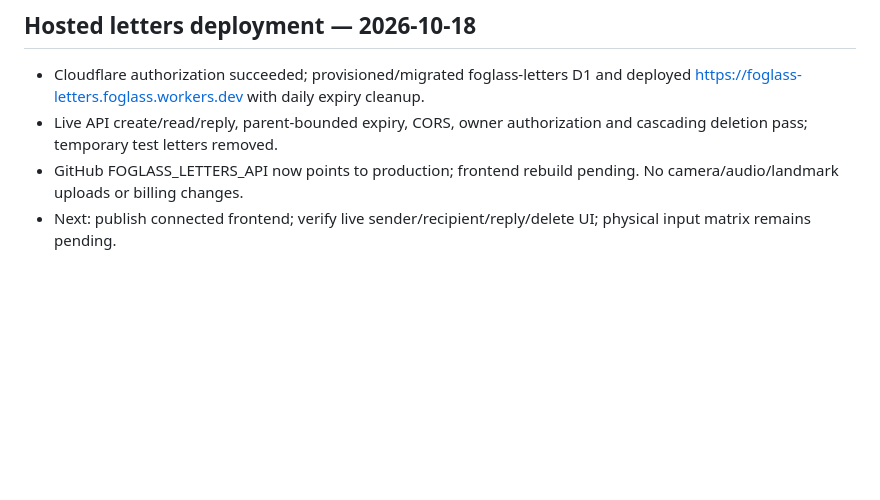
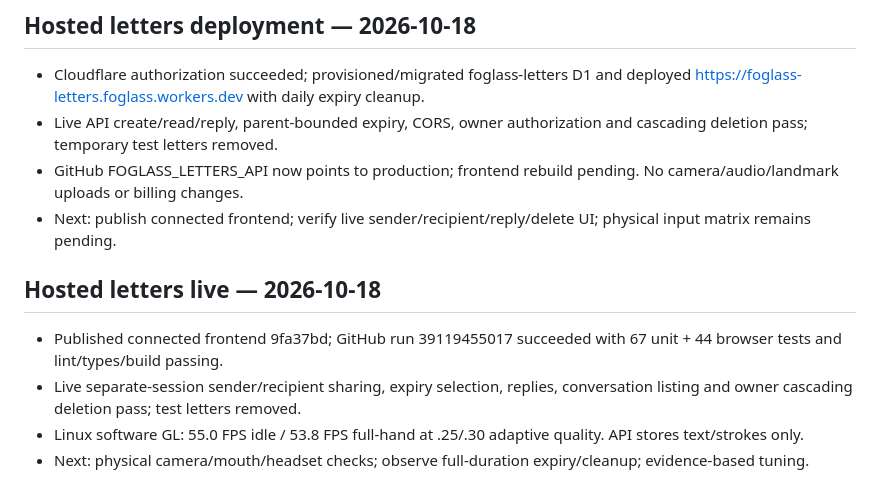
Before and after one commit to krithi-1304/FOGLASS, a Markdown page: docs/MEMORY.md, the part around the change. Rendered like a GitHub page; blank space fills up the shorter version.

Commit message:
docs(release): verify hosted letters end to end [skip ci]

```diff
--- a/docs/MEMORY.md
+++ b/docs/MEMORY.md
@@ -196,3 +196,9 @@
 - Live API create/read/reply, parent-bounded expiry, CORS, owner authorization and cascading deletion pass; temporary test letters removed.
 - GitHub FOGLASS_LETTERS_API now points to production; frontend rebuild pending. No camera/audio/landmark uploads or billing changes.
 - Next: publish connected frontend; verify live sender/recipient/reply/delete UI; physical input matrix remains pending.
+
+## Hosted letters live — 2026-10-18
+- Published connected frontend 9fa37bd; GitHub run 39119455017 succeeded with 67 unit + 44 browser tests and lint/types/build passing.
+- Live separate-session sender/recipient sharing, expiry selection, replies, conversation listing and owner cascading deletion pass; test letters removed.
+- Linux software GL: 55.0 FPS idle / 53.8 FPS full-hand at .25/.30 adaptive quality. API stores text/strokes only.
+- Next: physical camera/mouth/headset checks; observe full-duration expiry/cleanup; evidence-based tuning.
```
Also changed, not shown: docs/AGENT_MEMORY.md (+6 -0 lines), docs/TEST_MATRIX.md (+2 -0 lines).
